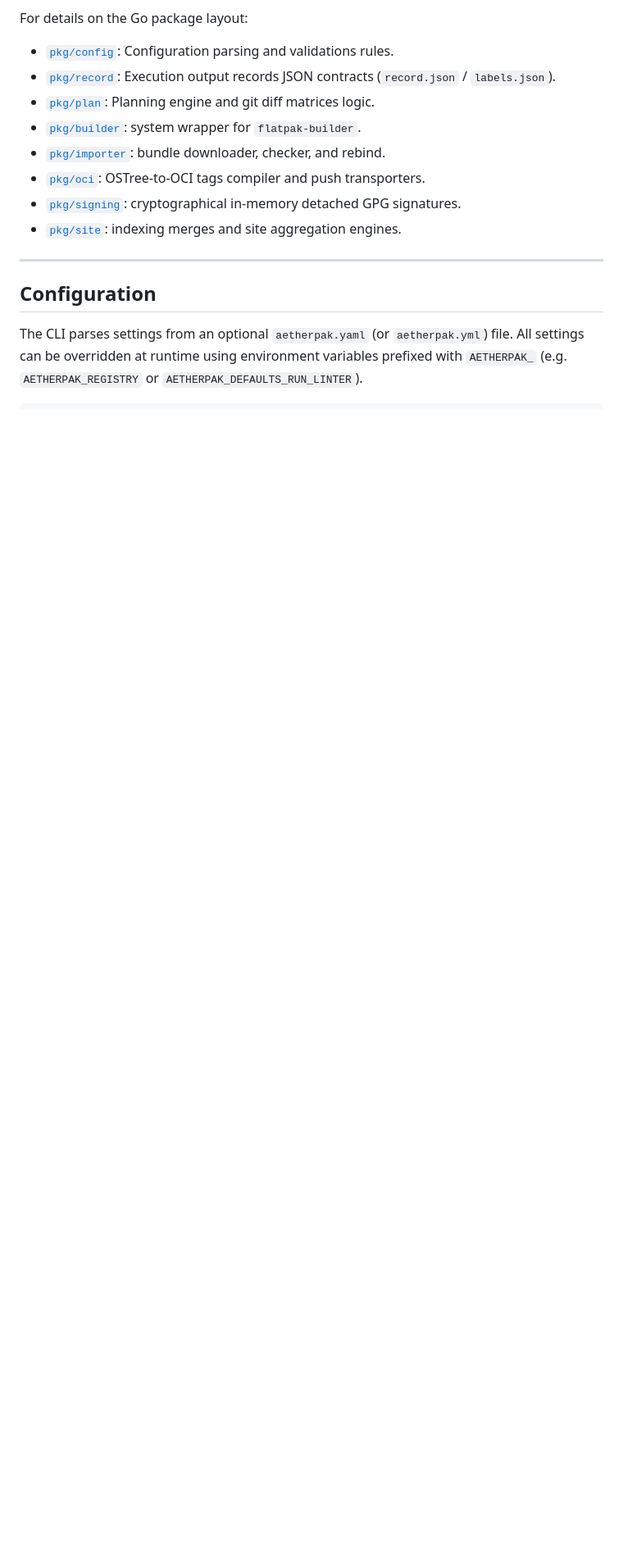
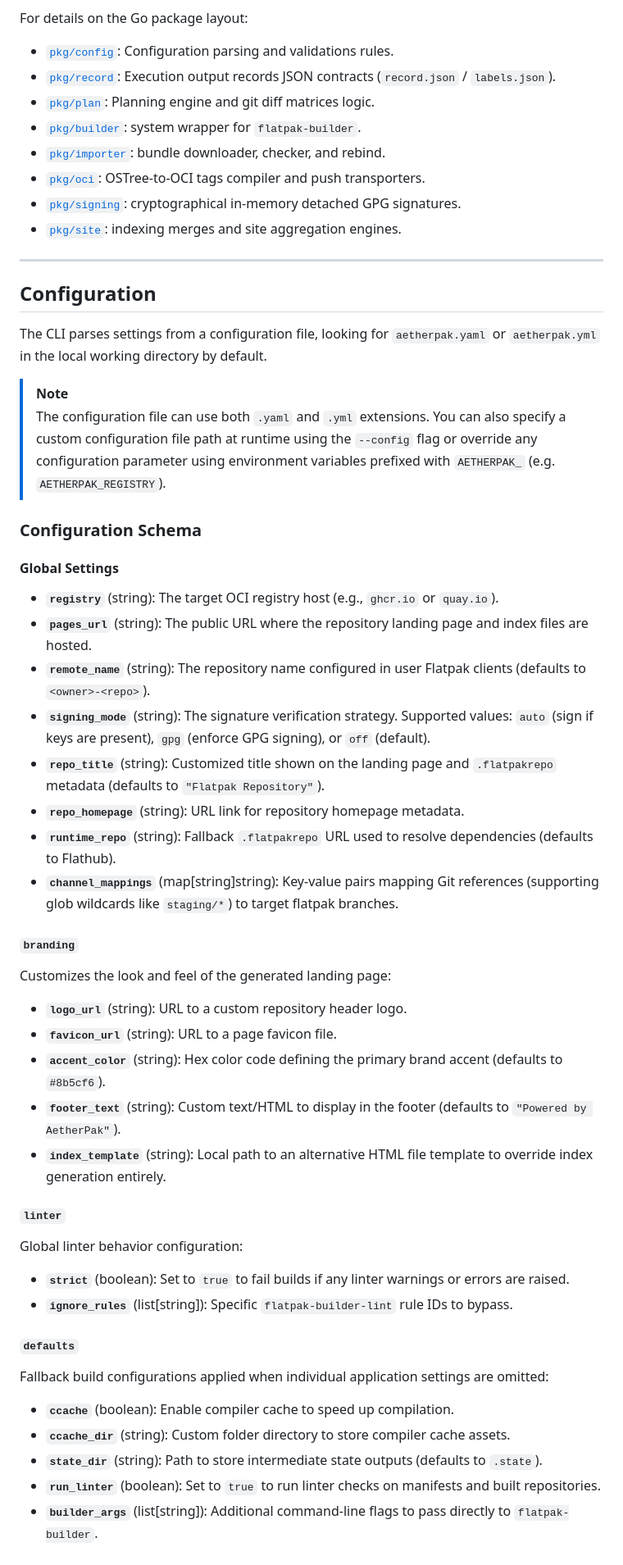
Before and after one commit to aetherpak/cli, a Markdown page: README.md, the part around one of its changes. Shown at 82% size. Drawn GitHub-style; blank space fills up the shorter version.

Commit message:
docs: create CONTRIBUTING.md and document aetherpak.yaml schema

```diff
--- a/README.md
+++ b/README.md
@@ -23,4 +23,41 @@ For details on the Go package layout:
 
 ## Configuration
 
-The CLI parses settings from an optional `aetherpak.yaml` (or `aetherpak.yml`) file. All settings can be overridden at runtime using environment variables prefixed with `AETHERPAK_` (e.g. `AETHERPAK_REGISTRY` or `AETHERPAK_DEFAULTS_RUN_LINTER`).
+The CLI parses settings from a configuration file, looking for `aetherpak.yaml` or `aetherpak.yml` in the local working directory by default.
+
+> [!NOTE]
+> The configuration file can use both `.yaml` and `.yml` extensions. You can also specify a custom configuration file path at runtime using the `--config` flag or override any configuration parameter using environment variables prefixed with `AETHERPAK_` (e.g. `AETHERPAK_REGISTRY`).
+
+### Configuration Schema
+
+#### Global Settings
+* **`registry`** (string): The target OCI registry host (e.g., `ghcr.io` or `quay.io`).
+* **`pages_url`** (string): The public URL where the repository landing page and index files are hosted.
+* **`remote_name`** (string): The repository name configured in user Flatpak clients (defaults to `<owner>-<repo>`).
+* **`signing_mode`** (string): The signature verification strategy. Supported values: `auto` (sign if keys are present), `gpg` (enforce GPG signing), or `off` (default).
+* **`repo_title`** (string): Customized title shown on the landing page and `.flatpakrepo` metadata (defaults to `"Flatpak Repository"`).
+* **`repo_homepage`** (string): URL link for repository homepage metadata.
+* **`runtime_repo`** (string): Fallback `.flatpakrepo` URL used to resolve dependencies (defaults to Flathub).
+* **`channel_mappings`** (map[string]string): Key-value pairs mapping Git references (supporting glob wildcards like `staging/*`) to target flatpak branches.
+
+#### `branding`
+Customizes the look and feel of the generated landing page:
+* **`logo_url`** (string): URL to a custom repository header logo.
+* **`favicon_url`** (string): URL to a page favicon file.
+* **`accent_color`** (string): Hex color code defining the primary brand accent (defaults to `#8b5cf6`).
+* **`footer_text`** (string): Custom text/HTML to display in the footer (defaults to `"Powered by AetherPak"`).
+* **`index_template`** (string): Local path to an alternative HTML file template to override index generation entirely.
+
+#### `linter`
+Global linter behavior configuration:
+* **`strict`** (boolean): Set to `true` to fail builds if any linter warnings or errors are raised.
+* **`ignore_rules`** (list[string]): Specific `flatpak-builder-lint` rule IDs to bypass.
+
+#### `defaults`
+Fallback build configurations applied when individual application settings are omitted:
+* **`ccache`** (boolean): Enable compiler cache to speed up compilation.
+* **`ccache_dir`** (string): Custom folder directory to store compiler cache assets.
+* **`state_dir`** (string): Path to store intermediate state outputs (defaults to `.state`).
+* **`run_linter`** (boolean): Set to `true` to run linter checks on manifests and built repositories.
+* **`builder_args`** (list[string]): Additional command-line flags to pass directly to `flatpak-builder`.
+
```
Also changed, not shown: other parts of README.md (+28 -39 lines), CONTRIBUTING.md (added, +49 -0 lines).
